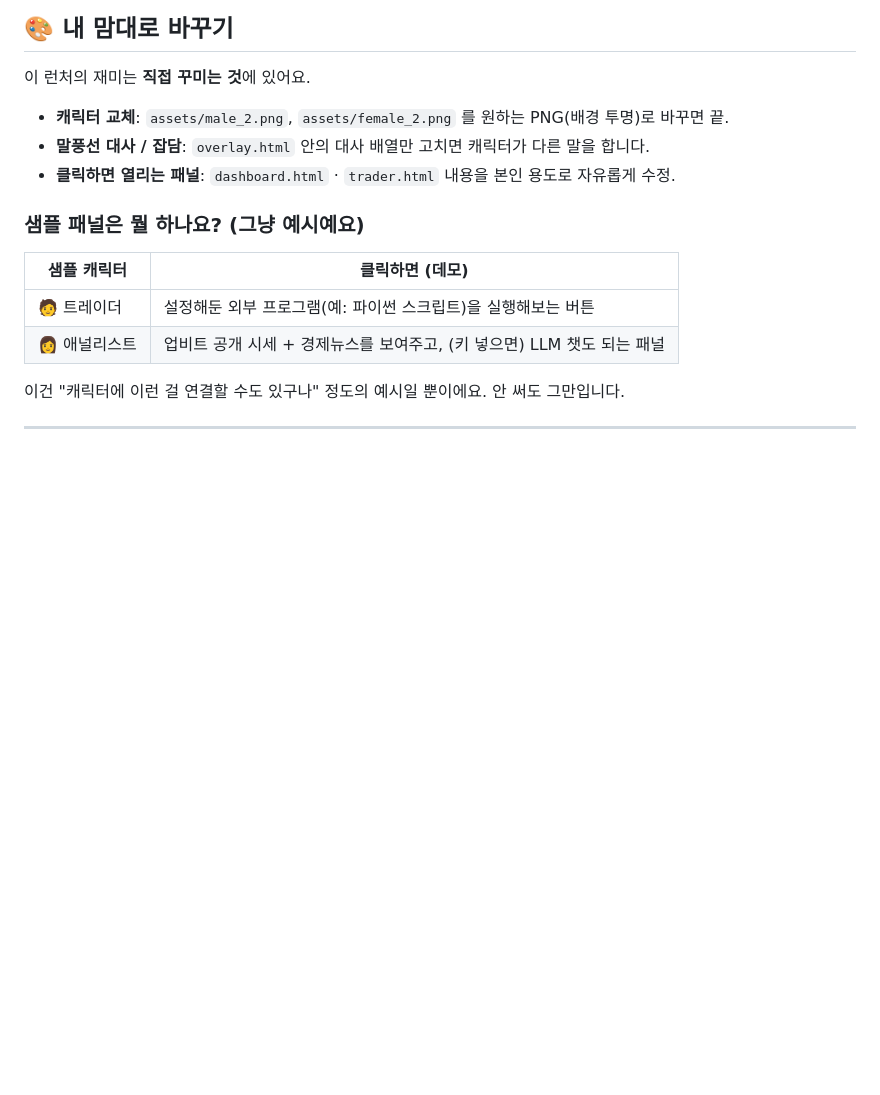
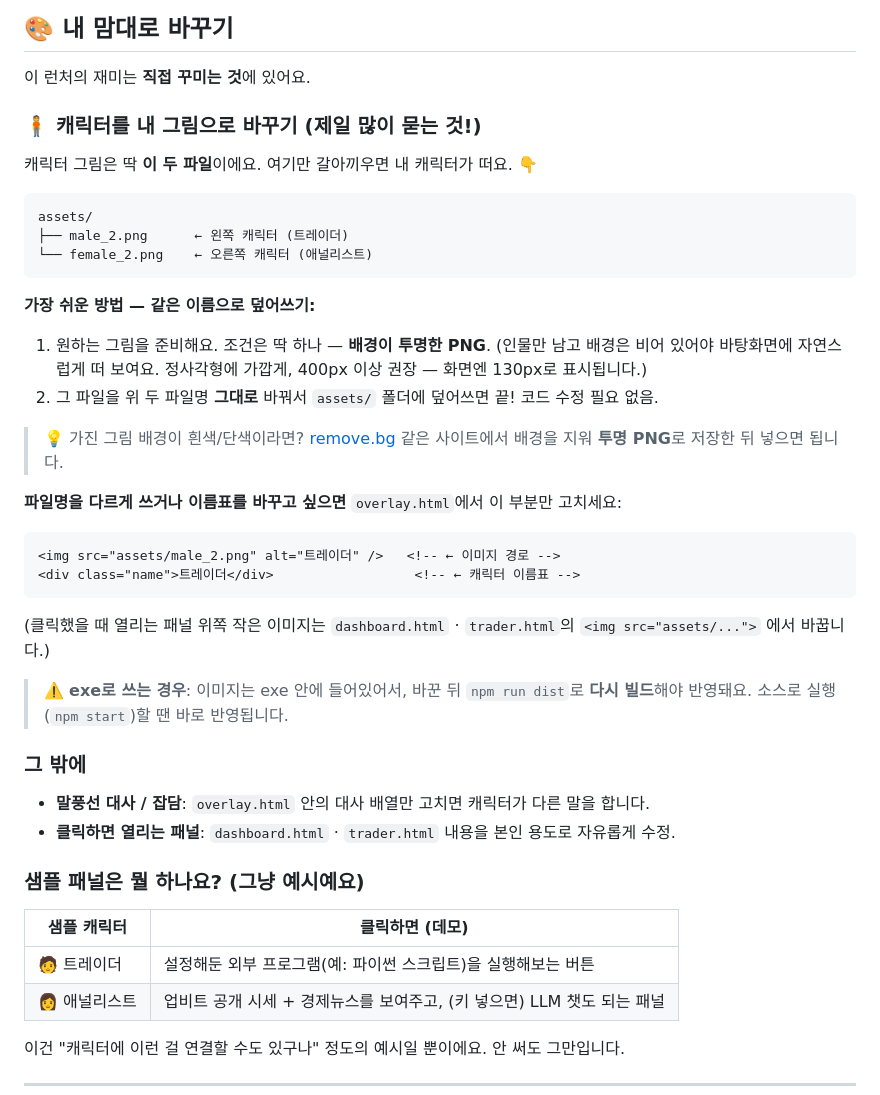
Before and after one commit to nameismini/desk-buddies, a Markdown page: README.md, the part around the change. Rendered like a GitHub page; blank space fills up the shorter version.

Commit message:
README: 캐릭터를 본인 그림으로 바꾸는 법 단계별 안내 추가 (한/영)
Co-Authored-By: Claude Opus 4.8 (1M context) <noreply@anthropic.com>

````diff
--- a/README.md
+++ b/README.md
@@ -50,7 +50,34 @@
 
 이 런처의 재미는 **직접 꾸미는 것**에 있어요.
 
-- **캐릭터 교체**: `assets/male_2.png`, `assets/female_2.png` 를 원하는 PNG(배경 투명)로 바꾸면 끝.
+### 🧍 캐릭터를 내 그림으로 바꾸기 (제일 많이 묻는 것!)
+
+캐릭터 그림은 딱 **이 두 파일**이에요. 여기만 갈아끼우면 내 캐릭터가 떠요. 👇
+
+```
+assets/
+├── male_2.png      ← 왼쪽 캐릭터 (트레이더)
+└── female_2.png    ← 오른쪽 캐릭터 (애널리스트)
+```
+
+**가장 쉬운 방법 — 같은 이름으로 덮어쓰기:**
+1. 원하는 그림을 준비해요. 조건은 딱 하나 — **배경이 투명한 PNG**.
+   (인물만 남고 배경은 비어 있어야 바탕화면에 자연스럽게 떠 보여요. 정사각형에 가깝게, 400px 이상 권장 — 화면엔 130px로 표시됩니다.)
+2. 그 파일을 위 두 파일명 **그대로** 바꿔서 `assets/` 폴더에 덮어쓰면 끝! 코드 수정 필요 없음.
+
+> 💡 가진 그림 배경이 흰색/단색이라면? [remove.bg](https://www.remove.bg) 같은 사이트에서 배경을 지워 **투명 PNG**로 저장한 뒤 넣으면 됩니다.
+
+**파일명을 다르게 쓰거나 이름표를 바꾸고 싶으면** `overlay.html`에서 이 부분만 고치세요:
+```html
+<img src="assets/male_2.png" alt="트레이더" />   <!-- ← 이미지 경로 -->
+<div class="name">트레이더</div>                  <!-- ← 캐릭터 이름표 -->
+```
+(클릭했을 때 열리는 패널 위쪽 작은 이미지는 `dashboard.html` · `trader.html`의 `<img src="assets/...">` 에서 바꿉니다.)
+
+> ⚠️ **exe로 쓰는 경우**: 이미지는 exe 안에 들어있어서, 바꾼 뒤 `npm run dist`로 **다시 빌드**해야 반영돼요.
+> 소스로 실행(`npm start`)할 땐 바로 반영됩니다.
+
+### 그 밖에
 - **말풍선 대사 / 잡담**: `overlay.html` 안의 대사 배열만 고치면 캐릭터가 다른 말을 합니다.
 - **클릭하면 열리는 패널**: `dashboard.html` · `trader.html` 내용을 본인 용도로 자유롭게 수정.
 
````
Also changed, not shown: README.en.md (+28 -1 lines).
